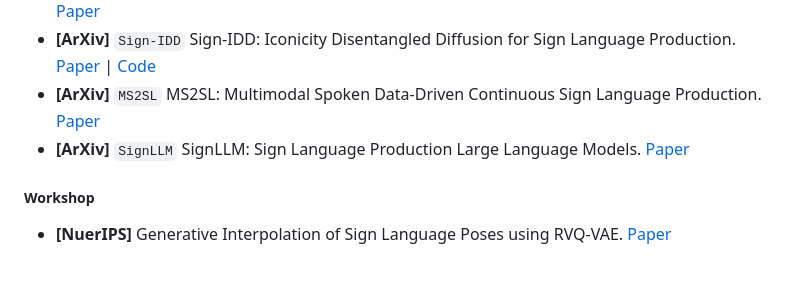
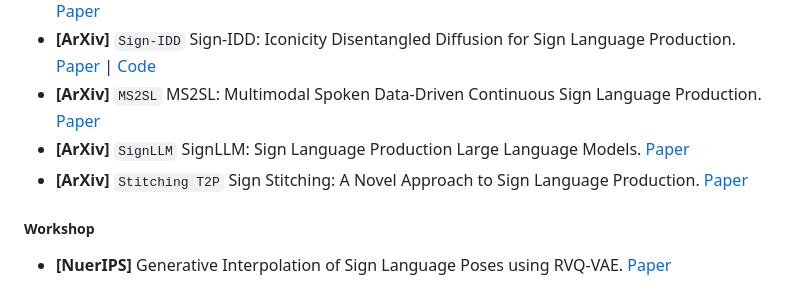
Before and after one commit to Ginqwerty/Open-Sign-Language, a Markdown page: README.md, the part around the change. GitHub-like rendering.

```diff
--- a/README.md
+++ b/README.md
@@ -529,6 +529,7 @@ Review. [Paper](https://www.researchgate.net/profile/Parteek-Bhatia-2/publicatio
 - **[ArXiv]** `Sign-IDD` Sign-IDD: Iconicity Disentangled Diffusion for Sign Language Production. [Paper](https://arxiv.org/abs/2412.13609) | [Code](https://github.com/NaVi-start/Sign-IDD)
 - **[ArXiv]** `MS2SL` MS2SL: Multimodal Spoken Data-Driven Continuous Sign Language Production. [Paper](https://arxiv.org/abs/2407.12842)
 - **[ArXiv]** `SignLLM` SignLLM: Sign Language Production Large Language Models. [Paper](https://arxiv.org/abs/2405.10718)
+- **[ArXiv]** `Stitching T2P` Sign Stitching: A Novel Approach to Sign Language Production. [Paper](https://arxiv.org/abs/2405.07663)
 
 ##### Workshop
 - **[NuerIPS]** Generative Interpolation of Sign Language Poses using RVQ-VAE. [Paper](https://openreview.net/pdf?id=leI9WFbHT2)
```
